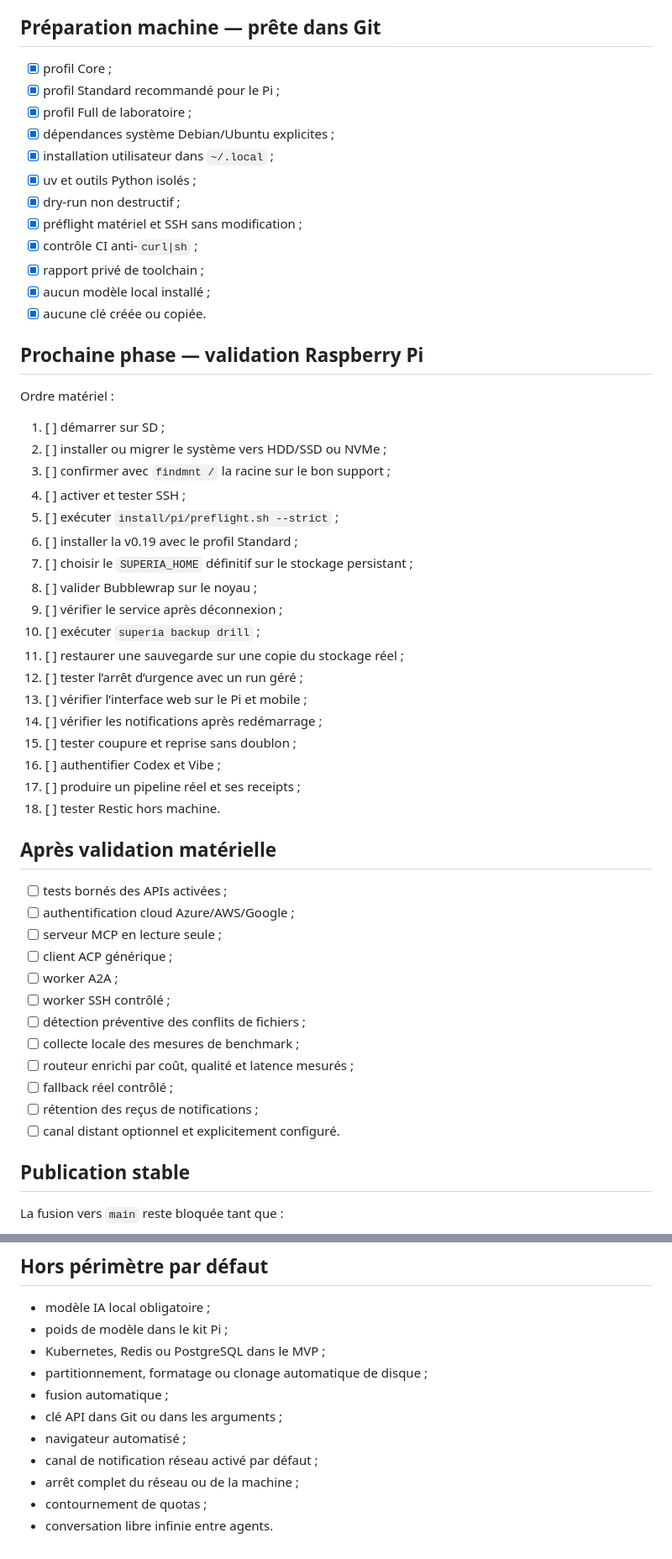
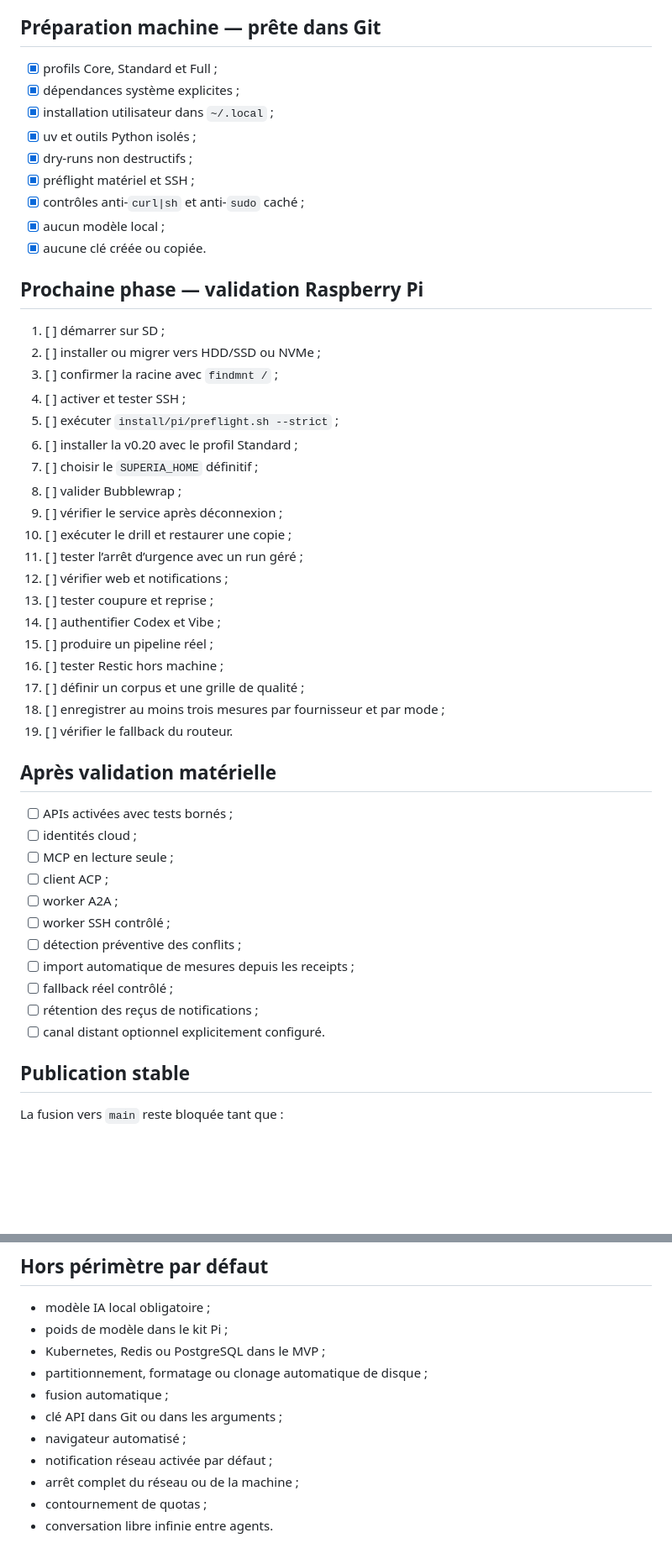
Before and after one commit to propann/super-ia, a Markdown page: docs/ROADMAP.md, 2 parts joined by grey strips. Shown at 84% size. Rendered like a GitHub page; blank space fills up the shorter version.

```diff
--- a/docs/ROADMAP.md
+++ b/docs/ROADMAP.md
@@ -71,56 +64,51 @@ Vue de travail : [`TASK_TRACKER.md`](TASK_TRACKER.md)
 
 ## Préparation machine — prête dans Git
 
-- [x] profil Core ;
-- [x] profil Standard recommandé pour le Pi ;
-- [x] profil Full de laboratoire ;
-- [x] dépendances système Debian/Ubuntu explicites ;
+- [x] profils Core, Standard et Full ;
+- [x] dépendances système explicites ;
 - [x] installation utilisateur dans `~/.local` ;
 - [x] uv et outils Python isolés ;
-- [x] dry-run non destructif ;
-- [x] préflight matériel et SSH sans modification ;
-- [x] contrôle CI anti-`curl|sh` ;
-- [x] rapport privé de toolchain ;
-- [x] aucun modèle local installé ;
+- [x] dry-runs non destructifs ;
+- [x] préflight matériel et SSH ;
+- [x] contrôles anti-`curl|sh` et anti-`sudo` caché ;
+- [x] aucun modèle local ;
 - [x] aucune clé créée ou copiée.
 
 ## Prochaine phase — validation Raspberry Pi
 
-Ordre matériel :
-
 1. [ ] démarrer sur SD ;
-2. [ ] installer ou migrer le système vers HDD/SSD ou NVMe ;
-3. [ ] confirmer avec `findmnt /` la racine sur le bon support ;
+2. [ ] installer ou migrer vers HDD/SSD ou NVMe ;
+3. [ ] confirmer la racine avec `findmnt /` ;
 4. [ ] activer et tester SSH ;
 5. [ ] exécuter `install/pi/preflight.sh --strict` ;
-6. [ ] installer la v0.19 avec le profil Standard ;
-7. [ ] choisir le `SUPERIA_HOME` définitif sur le stockage persistant ;
-8. [ ] valider Bubblewrap sur le noyau ;
+6. [ ] installer la v0.20 avec le profil Standard ;
+7. [ ] choisir le `SUPERIA_HOME` définitif ;
+8. [ ] valider Bubblewrap ;
 9. [ ] vérifier le service après déconnexion ;
-10. [ ] exécuter `superia backup drill` ;
-11. [ ] restaurer une sauvegarde sur une copie du stockage réel ;
-12. [ ] tester l’arrêt d’urgence avec un run géré ;
-13. [ ] vérifier l’interface web sur le Pi et mobile ;
-14. [ ] vérifier les notifications après redémarrage ;
-15. [ ] tester coupure et reprise sans doublon ;
-16. [ ] authentifier Codex et Vibe ;
-17. [ ] produire un pipeline réel et ses receipts ;
-18. [ ] tester Restic hors machine.
+10. [ ] exécuter le drill et restaurer une copie ;
+11. [ ] tester l’arrêt d’urgence avec un run géré ;
+12. [ ] vérifier web et notifications ;
+13. [ ] tester coupure et reprise ;
+14. [ ] authentifier Codex et Vibe ;
+15. [ ] produire un pipeline réel ;
+16. [ ] tester Restic hors machine ;
+17. [ ] définir un corpus et une grille de qualité ;
+18. [ ] enregistrer au moins trois mesures par fournisseur et par mode ;
+19. [ ] vérifier le fallback du routeur.
 
 ## Après validation matérielle
 
-- [ ] tests bornés des APIs activées ;
-- [ ] authentification cloud Azure/AWS/Google ;
-- [ ] serveur MCP en lecture seule ;
-- [ ] client ACP générique ;
+- [ ] APIs activées avec tests bornés ;
+- [ ] identités cloud ;
+- [ ] MCP en lecture seule ;
+- [ ] client ACP ;
 - [ ] worker A2A ;
 - [ ] worker SSH contrôlé ;
-- [ ] détection préventive des conflits de fichiers ;
-- [ ] collecte locale des mesures de benchmark ;
-- [ ] routeur enrichi par coût, qualité et latence mesurés ;
+- [ ] détection préventive des conflits ;
+- [ ] import automatique de mesures depuis les receipts ;
 - [ ] fallback réel contrôlé ;
 - [ ] rétention des reçus de notifications ;
-- [ ] canal distant optionnel et explicitement configuré.
+- [ ] canal distant optionnel explicitement configuré.
 
 ## Publication stable
 
@@ -148,7 +136,7 @@ La fusion vers `main` reste bloquée tant que :
 - fusion automatique ;
 - clé API dans Git ou dans les arguments ;
 - navigateur automatisé ;
-- canal de notification réseau activé par défaut ;
+- notification réseau activée par défaut ;
 - arrêt complet du réseau ou de la machine ;
 - contournement de quotas ;
 - conversation libre infinie entre agents.
```
Also changed, not shown: other parts of docs/ROADMAP.md (+37 -44 lines).
